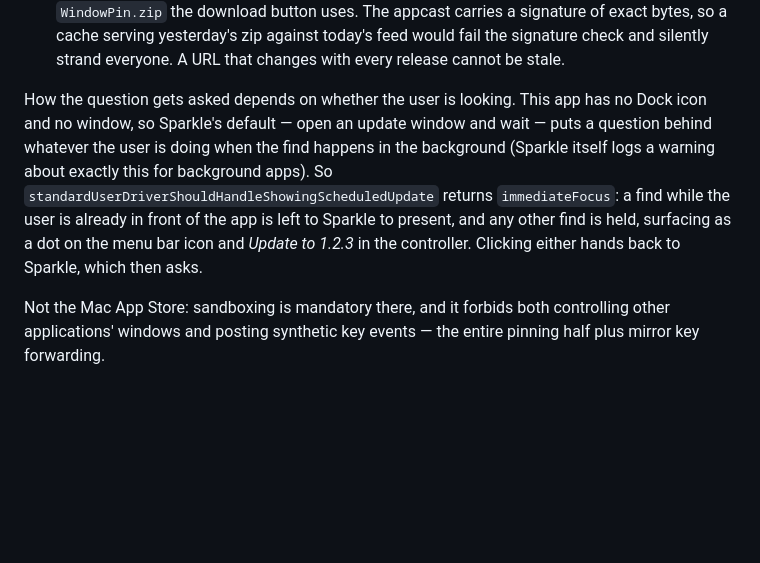
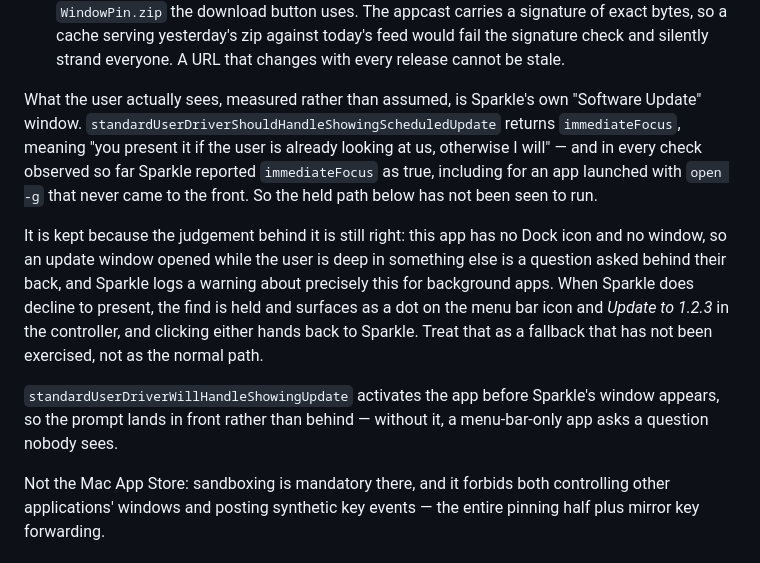
Before and after one commit to andrew2722/app-window-pin, a Markdown page: README.md, the part around the change. GitHub-like rendering; blank space fills up the shorter version.

Commit message:
docs: record what the update prompt actually does
standardUserDriverShouldHandleShowingScheduledUpdate returns immediateFocus, and
Sparkle reported that as true in every check observed — including an app
launched with open -g that never came to the front. So Sparkle's own Software
Update window is what users see, and the held/dot path has not been seen to run.
The README said the opposite.

Claude-Session: https://claude.ai/code/session_0134pFVr4H6fbbCt89DH2ZmR

```diff
--- a/README.md
+++ b/README.md
@@ -292,15 +292,24 @@ Two details are load-bearing and easy to get wrong:
   feed would fail the signature check and silently strand everyone. A URL that
   changes with every release cannot be stale.
 
-How the question gets asked depends on whether the user is looking. This app has
-no Dock icon and no window, so Sparkle's default — open an update window and
-wait — puts a question behind whatever the user is doing when the find happens
-in the background (Sparkle itself logs a warning about exactly this for
-background apps). So `standardUserDriverShouldHandleShowingScheduledUpdate`
-returns `immediateFocus`: a find while the user is already in front of the app
-is left to Sparkle to present, and any other find is held, surfacing as a dot on
-the menu bar icon and *Update to 1.2.3* in the controller. Clicking either hands
-back to Sparkle, which then asks.
+What the user actually sees, measured rather than assumed, is Sparkle's own
+"Software Update" window. `standardUserDriverShouldHandleShowingScheduledUpdate`
+returns `immediateFocus`, meaning "you present it if the user is already looking
+at us, otherwise I will" — and in every check observed so far Sparkle reported
+`immediateFocus` as true, including for an app launched with `open -g` that
+never came to the front. So the held path below has not been seen to run.
+
+It is kept because the judgement behind it is still right: this app has no Dock
+icon and no window, so an update window opened while the user is deep in
+something else is a question asked behind their back, and Sparkle logs a warning
+about precisely this for background apps. When Sparkle does decline to present,
+the find is held and surfaces as a dot on the menu bar icon and *Update to
+1.2.3* in the controller, and clicking either hands back to Sparkle. Treat that
+as a fallback that has not been exercised, not as the normal path.
+
+`standardUserDriverWillHandleShowingUpdate` activates the app before Sparkle's
+window appears, so the prompt lands in front rather than behind — without it, a
+menu-bar-only app asks a question nobody sees.
 
 Not the Mac App Store: sandboxing is mandatory there, and it forbids both
 controlling other applications' windows and posting synthetic key events — the
```
